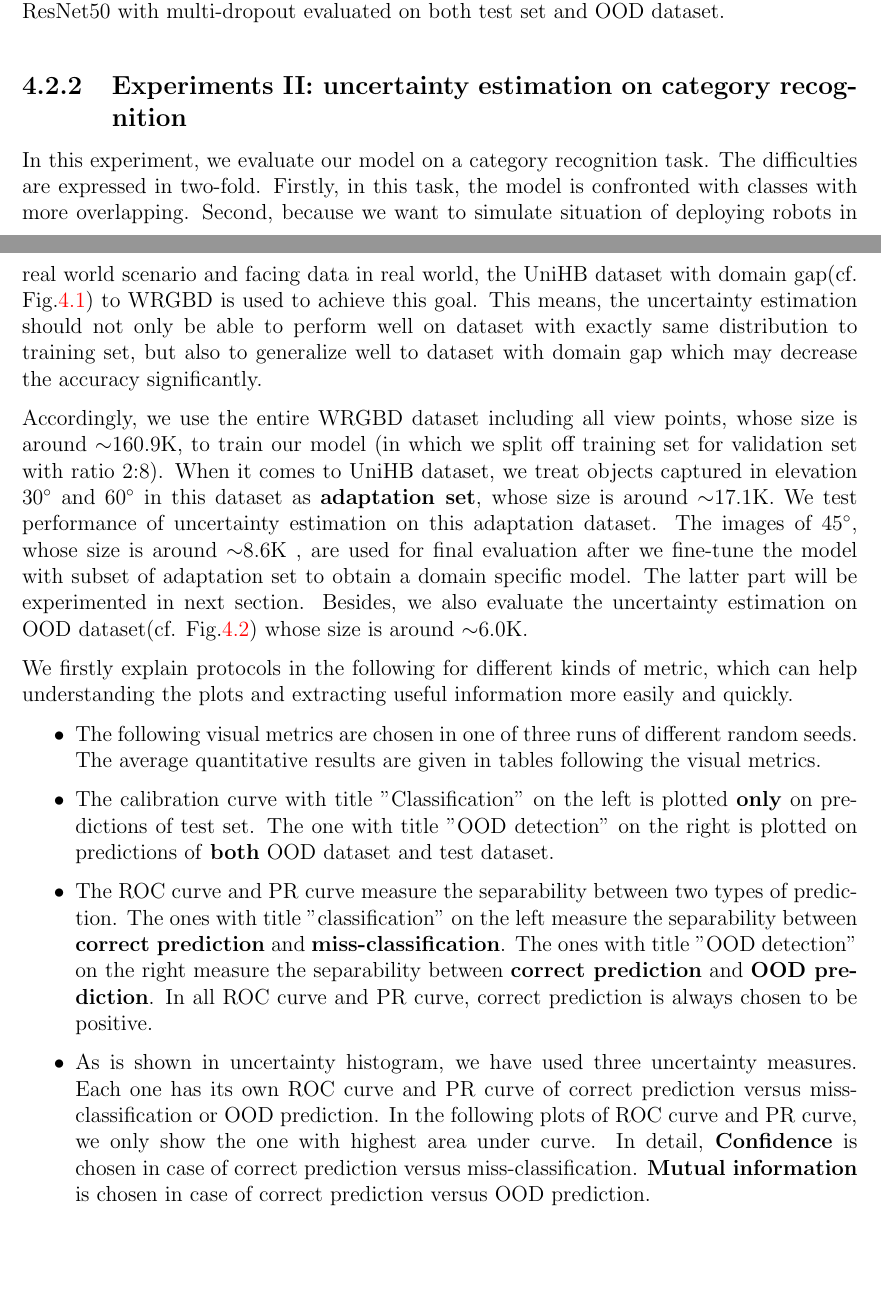
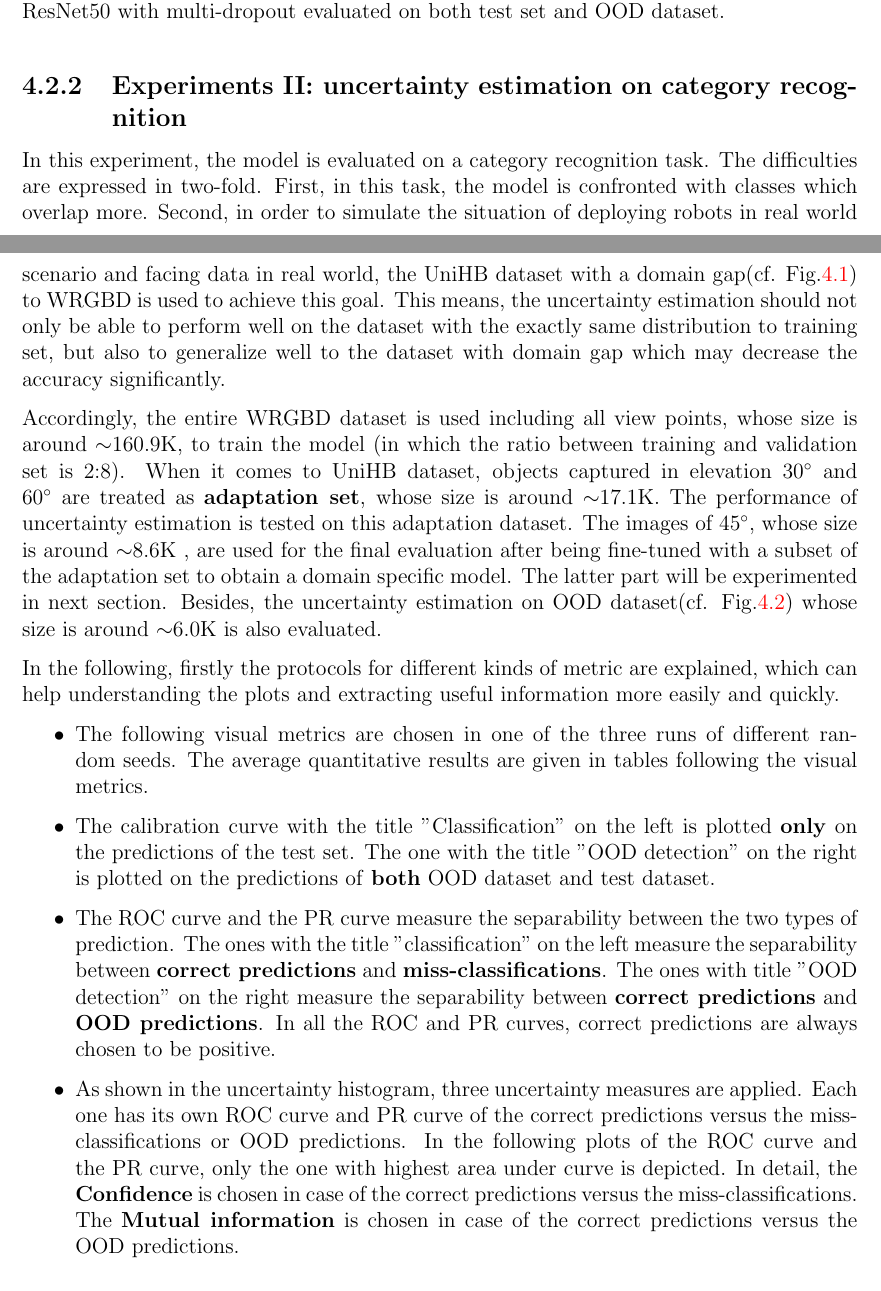
Before and after one commit to JianxiangFENG/Master-thesis, a LaTeX thesis (LMT_Thesis.tex, which reads ExperimentsAndDiscussion.tex): two parts of pages 56 and 57 of 92, joined at a grey line, cut so that both start at the same text, the shorter picture padded with empty space. Compiled offline with pdfLaTeX.

Commit message:
exp II through

```diff
--- a/ExperimentsAndDiscussion.tex
+++ b/ExperimentsAndDiscussion.tex
@@ -287,17 +287,25 @@ The concrete dropout and multi-dropout can mitigate the undesired problem signif
 \end{figure}
 
 \subsection{Experiments \RNum{2}: uncertainty estimation on category recognition}
-In this experiment, we evaluate our model on a category recognition task. The difficulties are expressed in two-fold. Firstly, in this task, the model is confronted with classes with more overlapping. Second, because we want to simulate situation of deploying robots in real world scenario and facing data in real world, the UniHB dataset with domain gap(cf. Fig.\ref{fig:wrgbd2}) to WRGBD is used to achieve this goal. This means, the uncertainty estimation should not only be able to perform well on dataset with exactly same distribution to training set, but also to generalize well to dataset with domain gap which may decrease the accuracy significantly.
+In this experiment, the model is evaluated on a category recognition task.
+The difficulties are expressed in two-fold.
+First, in this task, the model is confronted with classes which overlap more.
+Second, in order to simulate the situation of deploying robots in real world scenario and facing data in real world, the UniHB dataset with a domain gap(cf. Fig.\ref{fig:wrgbd2}) to WRGBD is used to achieve this goal.
+This means, the uncertainty estimation should not only be able to perform well on the dataset with the exactly same distribution to training set, but also to generalize well to the dataset with domain gap which may decrease the accuracy significantly.
 
-Accordingly, we use the entire WRGBD dataset including all view points, whose size is around $\sim$160.9K, to train our model (in which we split off training set for validation set with ratio 2:8). When it comes to UniHB dataset, we treat objects captured in elevation $30^\circ$ and $60^\circ$ in this dataset as \textbf{adaptation set}, whose size is around $\sim$17.1K. We test performance of uncertainty estimation on this adaptation dataset. The images of $45^\circ$, whose size is around $\sim$8.6K , are used for final evaluation after we fine-tune the model with subset of adaptation set to obtain a domain specific model. The latter part will be experimented in next section. Besides, we also evaluate the uncertainty estimation on OOD dataset(cf. Fig.\ref{fig:not_in_wrgbd}) whose size is around $\sim$6.0K.
+Accordingly, the entire WRGBD dataset is used including all view points, whose size is around $\sim$160.9K, to train the model (in which the ratio between training and validation set is 2:8). When it comes to UniHB dataset, objects captured in elevation $30^\circ$ and $60^\circ$ are treated as \textbf{adaptation set}, whose size is around $\sim$17.1K.
+The performance of uncertainty estimation is tested on this adaptation dataset.
+The images of $45^\circ$, whose size is around $\sim$8.6K , are used for the final evaluation after being fine-tuned with a subset of the adaptation set to obtain a domain specific model.
+The latter part will be experimented in next section.
+Besides, the uncertainty estimation on OOD dataset(cf. Fig.\ref{fig:not_in_wrgbd}) whose size is around $\sim$6.0K is also evaluated.
 
-We firstly explain protocols in the following for different kinds of metric, which can help understanding the plots and extracting useful information more easily and quickly.
+In the following, firstly the protocols for different kinds of metric are explained, which can help understanding the plots and extracting useful information more easily and quickly.
 \begin{itemize}
-	\item The following visual metrics are chosen in one of three runs of different random seeds. The average quantitative results are given in tables following the visual metrics.
-	\item The calibration curve with title "Classification" on the left is plotted \textbf{only} on predictions of test set. The one with title "OOD detection" on the right is plotted on predictions of \textbf{both} OOD dataset and test dataset.
-	\item The ROC curve and PR curve measure the separability between two types of prediction.
-	The ones with title "classification" on the left measure the separability between \textbf{correct prediction} and \textbf{miss-classification}. The ones with title "OOD detection" on the right measure the separability between \textbf{correct prediction} and \textbf{OOD prediction}. In all ROC curve and PR curve, correct prediction is always chosen to be positive.
-	\item As is shown in uncertainty histogram, we have used three uncertainty measures. Each one has its own ROC curve and PR curve of correct prediction versus miss-classification or OOD prediction. In the following plots of ROC curve and PR curve, we only show the one with highest area under curve. In detail, \textbf{Confidence} is chosen in case of correct prediction versus miss-classification. \textbf{Mutual information} is chosen in case of correct prediction versus OOD prediction.
+	\item The following visual metrics are chosen in one of the three runs of different random seeds. The average quantitative results are given in tables following the visual metrics.
+	\item The calibration curve with the title "Classification" on the left is plotted \textbf{only} on the predictions of the test set. The one with the title "OOD detection" on the right is plotted on the predictions of \textbf{both} OOD dataset and test dataset.
+	\item The ROC curve and the PR curve measure the separability between the two types of prediction.
+	The ones with the title "classification" on the left measure the separability between \textbf{correct predictions} and \textbf{miss-classifications}. The ones with title "OOD detection" on the right measure the separability between \textbf{correct predictions} and \textbf{OOD predictions}. In all the ROC and PR curves, correct predictions are always chosen to be positive.
+	\item As shown in the uncertainty histogram, three uncertainty measures are applied. Each one has its own ROC curve and PR curve of the correct predictions versus the miss-classifications or OOD predictions. In the following plots of the ROC curve and the PR curve, only the one with highest area under curve is depicted. In detail, the \textbf{Confidence} is chosen in case of the correct predictions versus the miss-classifications. The \textbf{Mutual information} is chosen in case of the correct predictions versus the OOD predictions.
 \end{itemize}
 
 \subsubsection{Comparison with Ensemble}
```
